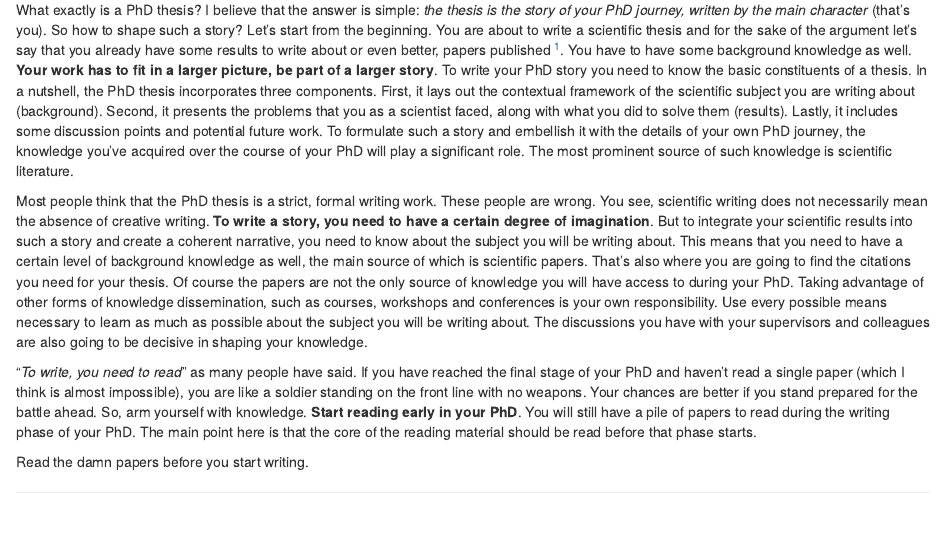
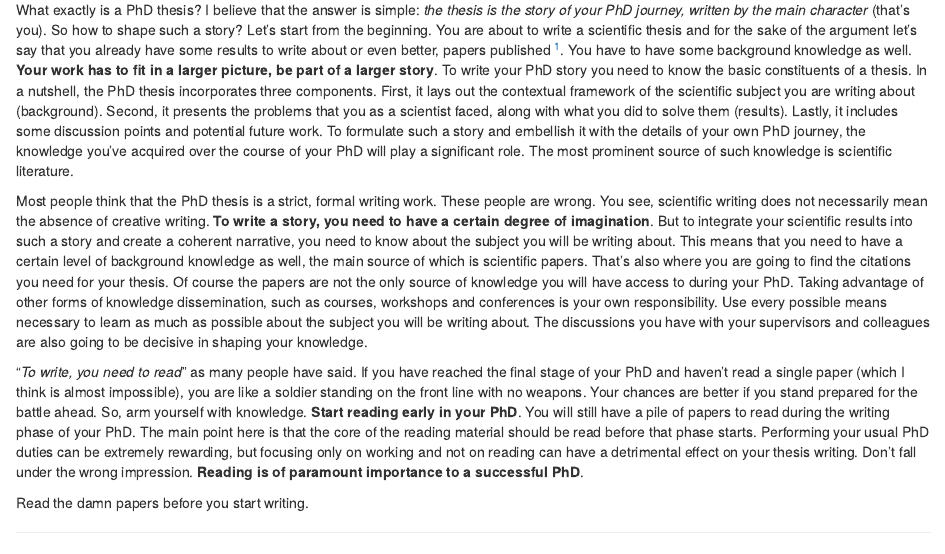
Before and after one commit to bblodfon/phd-rules, an R Markdown document (before_1.Rmd): the page in a window 1100 px wide, from 120 px down. Rendered offline with R 4.5, knitr and Pandoc, with nearby package versions; drawn as R Markdown's standard HTML page in place of the format the file asks for.

Commit message:
add more text

```diff
--- a/before_1.Rmd
+++ b/before_1.Rmd
@@ -41,6 +41,9 @@ So, arm yourself with knowledge.
 **Start reading early in your PhD**.
 You will still have a pile of papers to read during the writing phase of your PhD.
 The main point here is that the core of the reading material should be read before that phase starts.
+Performing your usual PhD duties can be extremely rewarding, but focusing only on working and not on reading can have a detrimental effect on your thesis writing.
+Don't fall under the wrong impression.
+**Reading is of paramount importance to a successful PhD**.
 :::
 
 :::{.quote}
```
